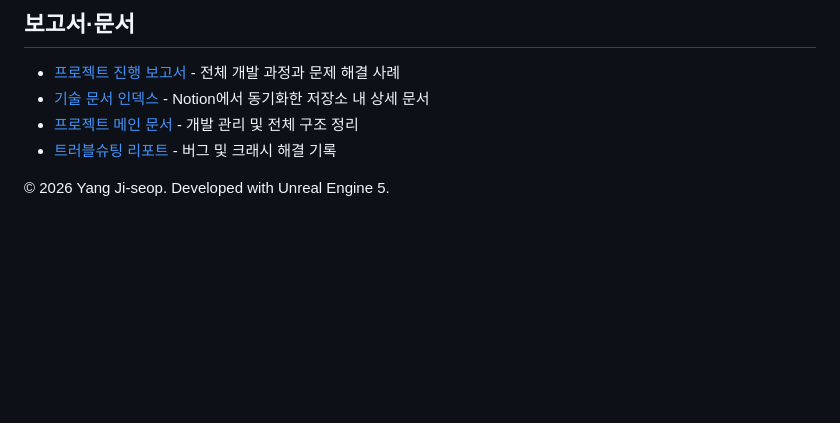
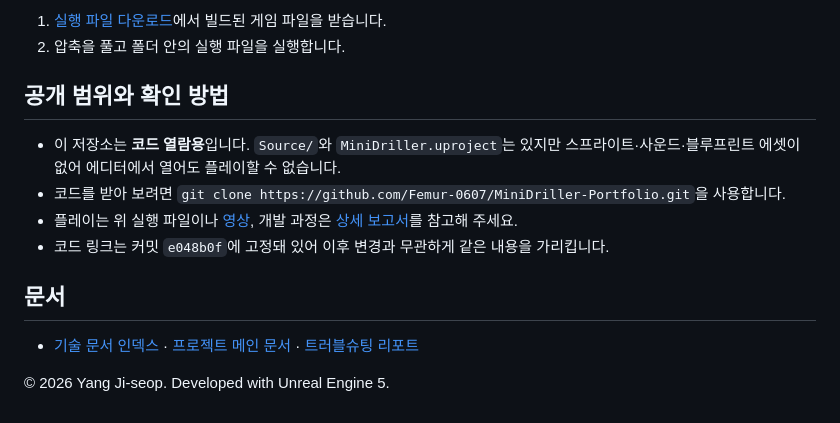
Before and after one commit to Femur-0607/MiniDriller-Portfolio, a Markdown page: README.md, the part around one of its changes. Drawn GitHub-style; blank space fills up the shorter version.

```diff
--- a/README.md
+++ b/README.md
@@ -58,8 +70,16 @@ MiniDriller는 Mr. Driller의 핵심 재미를 참고해 만든 UE5 C++ 기반 2
 
-## 보고서·문서
-- [프로젝트 진행 보고서](https://docs.google.com/document/d/1R16VHIQMoWL0ZIOksFVcUJ_Kg6zgPkv9WOG_QZcaf5o) - 전체 개발 과정과 문제 해결 사례
-- [기술 문서 인덱스](Docs/Notion/README.md) - Notion에서 동기화한 저장소 내 상세 문서
-- [프로젝트 메인 문서](Docs/Notion/project-main.md) - 개발 관리 및 전체 구조 정리
-- [트러블슈팅 리포트](Docs/Notion/troubleshooting.md) - 버그 및 크래시 해결 기록
+1. [실행 파일 다운로드](https://drive.google.com/file/d/1BnZVV-5ckKqqXDWYRM3h2-618spTriuL/view?usp=drive_link)에서 빌드된 게임 파일을 받습니다.
+2. 압축을 풀고 폴더 안의 실행 파일을 실행합니다.
+
+## 공개 범위와 확인 방법
+
+- 이 저장소는 **코드 열람용**입니다. `Source/`와 `MiniDriller.uproject`는 있지만 스프라이트·사운드·블루프린트 에셋이 없어 에디터에서 열어도 플레이할 수 없습니다.
+- 코드를 받아 보려면 `git clone https://github.com/Femur-0607/MiniDriller-Portfolio.git`을 사용합니다.
+- 플레이는 위 실행 파일이나 [영상](https://youtu.be/efCUcJviVkE), 개발 과정은 [상세 보고서](https://docs.google.com/document/d/1yeZ4zxcM6ptz76q1j1rKNq6eQwSN9iCCoeyUahG_VMc/edit?usp=sharing)를 참고해 주세요.
+- 코드 링크는 커밋 `e048b0f`에 고정돼 있어 이후 변경과 무관하게 같은 내용을 가리킵니다.
+
+## 문서
+
+- [기술 문서 인덱스](Docs/Notion/README.md) · [프로젝트 메인 문서](Docs/Notion/project-main.md) · [트러블슈팅 리포트](Docs/Notion/troubleshooting.md)
 
 © 2026 Yang Ji-seop. Developed with Unreal Engine 5.
```
Also changed, not shown: other parts of README.md (+53 -41 lines).
